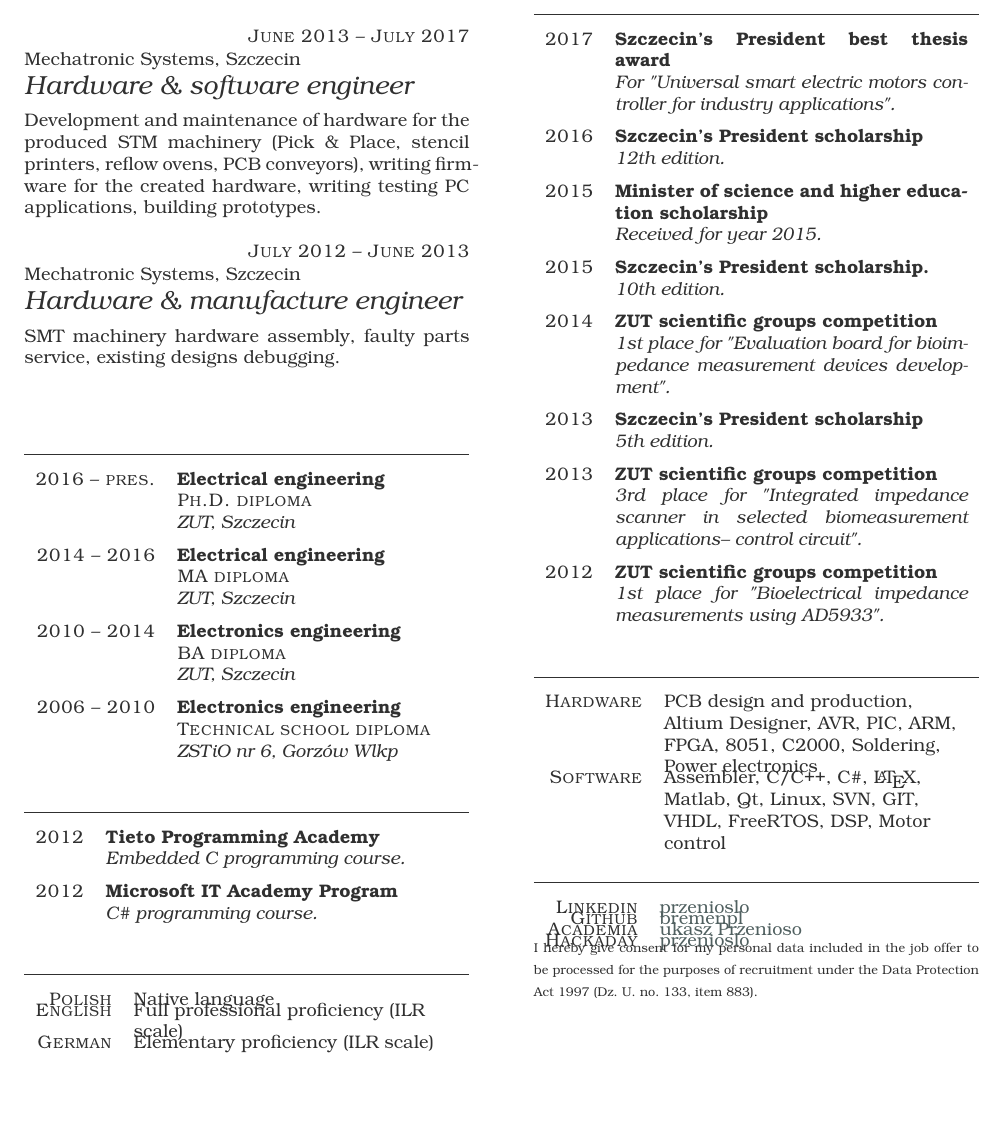
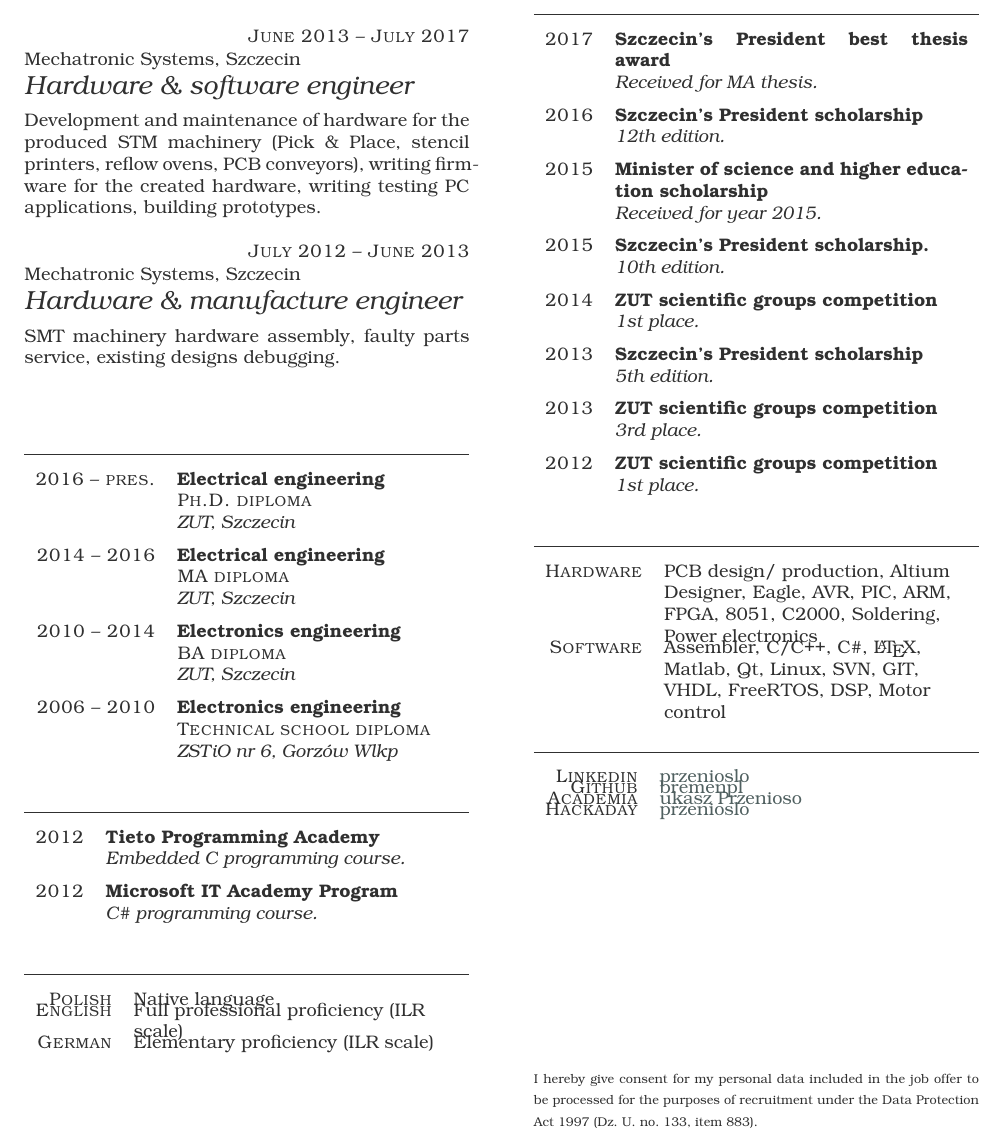
Before and after one commit to bremenpl/cv, a LaTeX CV (tex/cv.tex): part of the page, cut so that both start at the same text, the shorter picture padded with empty space. Compiled offline with LuaLaTeX.

Commit message:
Condensed the cv to fit at only 1 page (removed too precise info about awards).

```diff
--- a/tex/cv.tex
+++ b/tex/cv.tex
@@ -87,7 +87,7 @@ SMT machinery hardware assembly, faulty parts service, existing designs debuggin
 
 \item{2017}
      {Szczecin's President best thesis award}
-     {For "Universal smart electric motors controller for industry applications".}
+     {Received for MA thesis.}
 
 \item{2016}
      {Szczecin's President scholarship}
@@ -103,7 +103,7 @@ SMT machinery hardware assembly, faulty parts service, existing designs debuggin
 
 \item{2014}
      {ZUT scientific groups competition}
-     {1st place for "{Evaluation board for bioimpedance measurement devices development}".}
+     {1st place.}
 
 \item{2013}
      {Szczecin's President scholarship}
@@ -111,11 +111,11 @@ SMT machinery hardware assembly, faulty parts service, existing designs debuggin
 
 \item{2013}
      {ZUT scientific groups competition}
-     {3rd place for "Integrated impedance scanner in selected biomeasurement applications-- control circuit".}
+     {3rd place.}
 
 \item{2012}
      {ZUT scientific groups competition}
-     {1st place for "Bioelectrical impedance measurements using AD5933".}
+     {1st place.}
 
 \end{yearlist}
 
@@ -124,7 +124,7 @@ SMT machinery hardware assembly, faulty parts service, existing designs debuggin
 \begin{factlist}
 
 \item{Hardware}
-     {PCB design and production, Altium Designer, AVR, PIC, ARM, FPGA, 8051, C2000, Soldering, Power electronics}
+     {PCB design/ production, Altium Designer, Eagle, AVR, PIC, ARM, FPGA, 8051, C2000, Soldering, Power electronics}
 
 \item{Software}
      {Assembler, C/C++, C\#, \LaTeX, Matlab, Qt, Linux, SVN, GIT, VHDL, FreeRTOS, DSP, Motor control}
@@ -149,6 +149,8 @@ SMT machinery hardware assembly, faulty parts service, existing designs debuggin
 
 \end{factlist}
 
+\vspace*{\fill} % put the next formula at the bottom of the page
+
 {\scriptsize I hereby give consent for my personal data included in the job offer to be processed for the purposes of recruitment under the Data Protection Act 1997 (Dz. U. no. 133, item 883).}
 
 \end{document}
```
Also changed, not shown: tex/cv.pdf.
